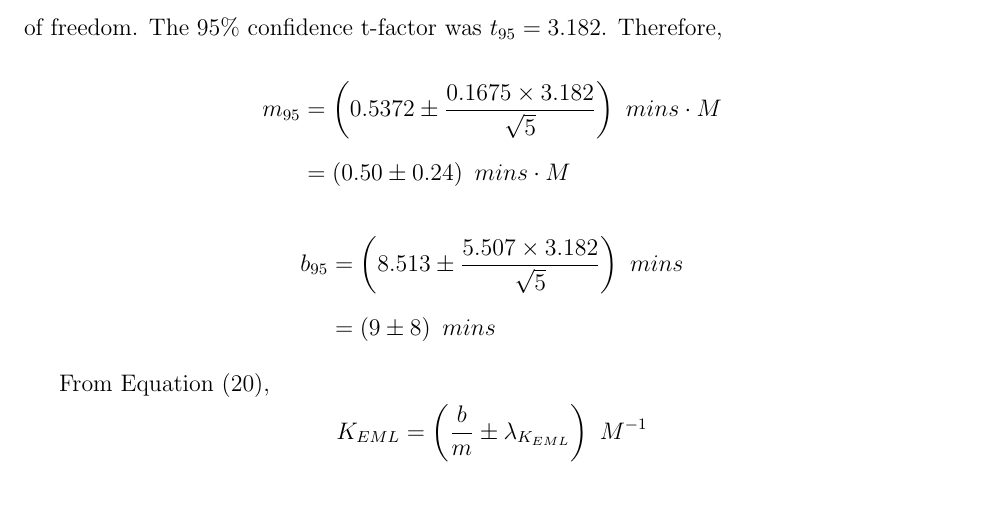
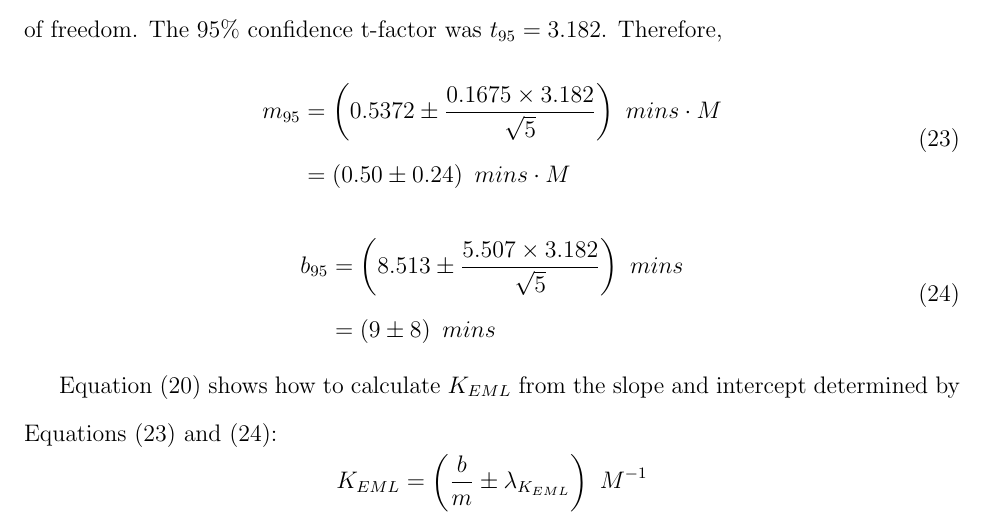
Before and after one commit to pvnick/lab5_carbonic_anhydrase, a LaTeX paper (Main.tex, which reads ErrorAnalysis.tex): part of page 12 of 17, cut so that both start at the same text. Compiled offline with pdfLaTeX.

Commit message:
compiling

```diff
--- a/ErrorAnalysis.tex
+++ b/ErrorAnalysis.tex
@@ -8,20 +8,20 @@ To determine $k_{obs}$, readings of $ln \left(\frac{dA}{dt}\right)_{cat}$ were p
 \end{equation*}
 
 To calculate $k_{d}$ and $K_{EML}$, values of $\frac{1}{k_{obs}}$ retrieved from all five experiments were plotted against $\frac{1}{\text{[L]}_0}$. A least squares regression determined $m=0.5372{\ }mins\cdot{M}$, $s_m=0.1675{\ }mins\cdot{M}$, $b=8.513{\ }{mins}$, and $s_b=5.507{\ }{mins}$. Since 5 runs were performed, there were 3 degrees of freedom. The 95\% confidence t-factor was $t_{95}=3.182$. Therefore,
-\begin{equation*}
+\begin{equation}\label{eqn:err_analysis_m}
 \begin{split}
 m_{95}&=\left (0.5372\pm\frac{0.1675\times{3.182}}{\sqrt{5}}\right ){\ }mins\cdot{M}\\
 &=\left (0.50\pm0.24\right ){\ }mins\cdot{M}
 \end{split}
-\end{equation*}
-\begin{equation*}
+\end{equation}
+\begin{equation}\label{eqn:err_analysis_b}
 \begin{split}
 b_{95}&=\left (8.513\pm\frac{5.507\times{3.182}}{\sqrt{5}}\right ){\ }{mins}\\
 &=\left (9\pm8\right ){\ }{mins}
  \end{split}
-\end{equation*}
+\end{equation}
 
-From Equation \eqref{eqn:calculating_keml},
+Equation \eqref{eqn:calculating_keml} shows how to calculate $K_{EML}$ from the slope and intercept determined by Equations \eqref{eqn:err_analysis_m} and \eqref{eqn:err_analysis_b}:
 \begin{equation*}
 K_{EML}=\left (\frac{b}{m}\pm\lambda_{K_{EML}}\right ){\ }M^{-1}
 \end{equation*}
```
Also changed, not shown: Main.pdf, 5 other files.
